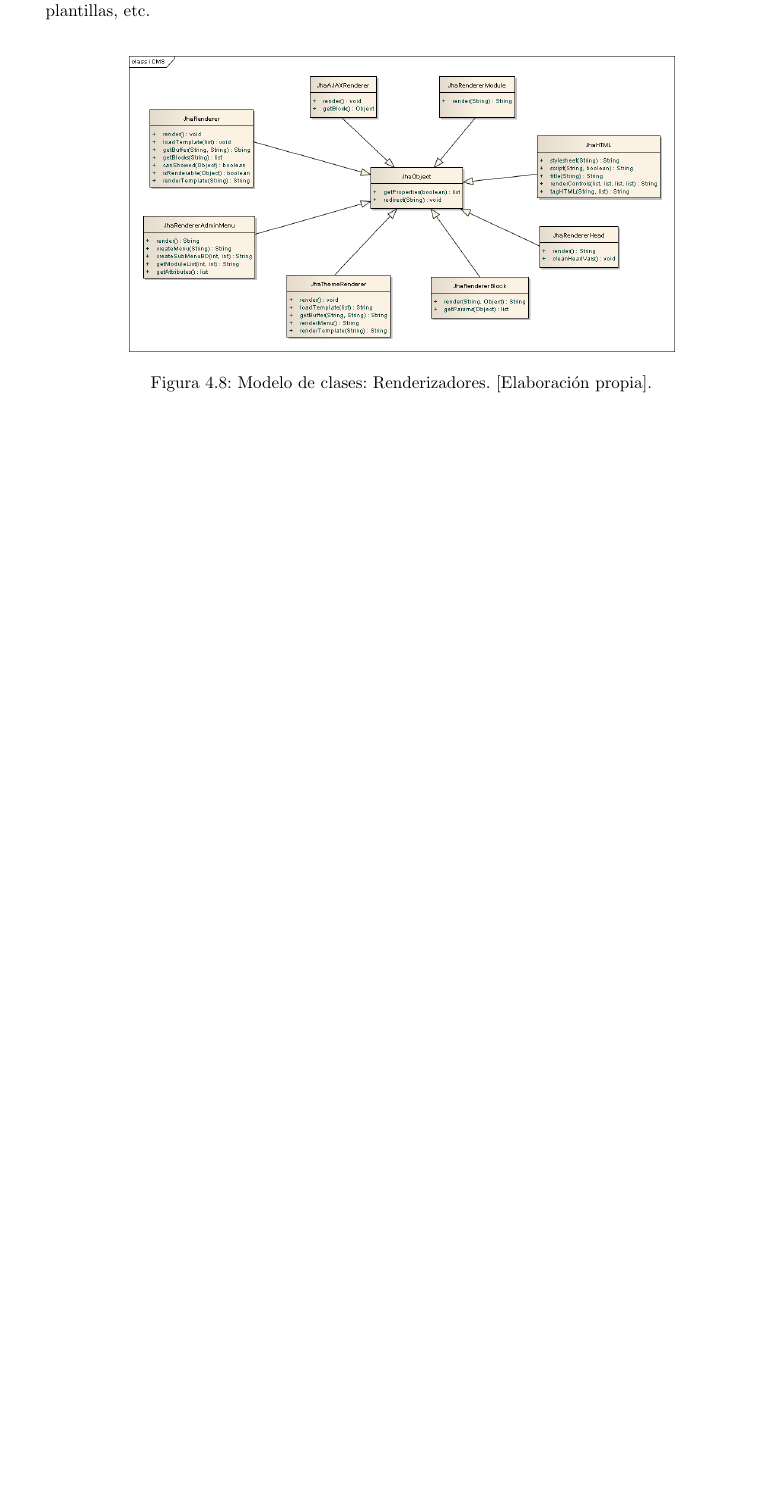
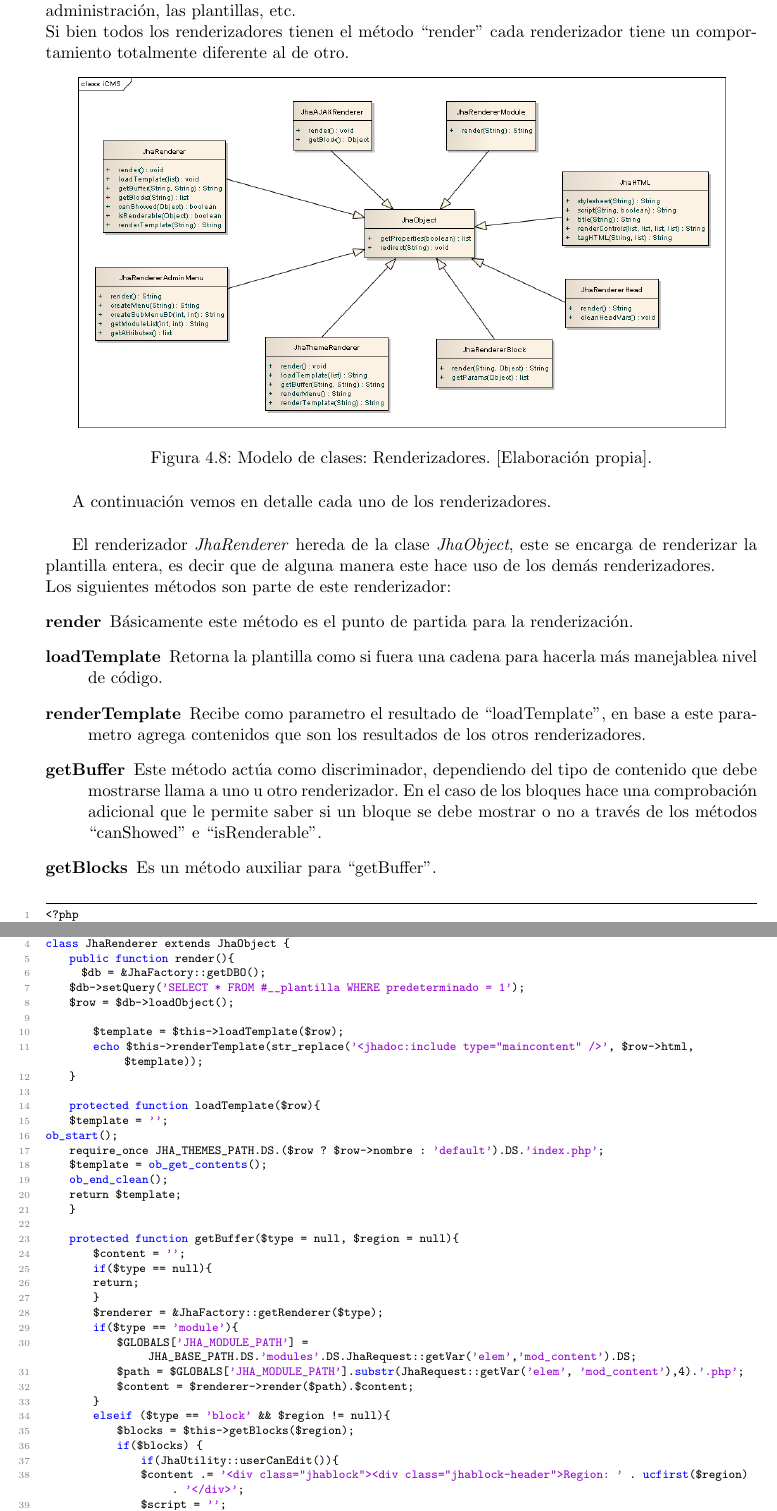
Before and after one commit to jhaley/icms_documentation, a LaTeX document (001_principal_Principal.tex, which reads 009_cap04_DesarrolloDelProyecto.tex, codigos/022_ejemplo_ejemplo022.tex): part of page 44 of 64 before the commit and two parts of pages 44 and 45 of 68 after it, the two joined at a grey line, cut so that both start at the same text, the shorter picture padded with empty space. Compiled offline with pdfLaTeX.

Commit message:
v3.2.1a
Signed-off-by: Richard Jaldin <richard.jaldin@trueforce.com>

```diff
--- a/009_cap04_DesarrolloDelProyecto.tex
+++ b/009_cap04_DesarrolloDelProyecto.tex
@@ -235,10 +235,27 @@ La clase \emph{JhaController} se encarga de ejecutar las acciones tr\'as las cua
 
 \newpage
 \subsubsection{Clases para la Gesti\'on de Renderizadores}
-Las clases que se muestran en el siguiente diagrama, se utilizan para renderizar un tipo de contenido en particular, tenemos rederizadores para bloques, m\'odulos, men\'u de administraci\'on, plantillas, etc.\\
+Las clases que se muestran en el siguiente diagrama, se utilizan para renderizar alg\'un tipo de contenido en particular, se tienen rederizadores para los bloques, los m\'odulos, el men\'u de administraci\'on, las plantillas, etc.\\
+Si bien todos los renderizadores tienen el m\'etodo ``render'' cada renderizador tiene un comportamiento totalmente diferente al de otro.
 
 \begin{figure}[h]
 \centering
-\includegraphics[scale=.38, keepaspectratio=true]{imagenes/10_imagen.png}
+\includegraphics[scale=.45, keepaspectratio=true]{imagenes/10_imagen.png}
 \caption{Modelo de clases: Renderizadores. [Elaboraci\'on propia].}
 \end{figure}
+
+A continuaci\'on vemos en detalle cada uno de los renderizadores.\\
+
+El renderizador \textit{JhaRenderer} hereda de la clase \textit{JhaObject}, este se encarga de renderizar la plantilla entera, es decir que de alguna manera este hace uso de los dem\'as renderizadores.\\
+Los siguientes m\'etodos son parte de este renderizador:
+\begin{description}
+\item[render] B\'asicamente este m\'etodo es el punto de partida para la renderizaci\'on.
+\item[loadTemplate] Retorna la plantilla como si fuera una cadena para hacerla m\'as manejablea nivel de c\'odigo.
+\item[renderTemplate] Recibe como parametro el resultado de ``loadTemplate'', en base a este parametro agrega contenidos que son los resultados de los otros renderizadores.
+\item[getBuffer] Este m\'etodo act\'ua como discriminador, dependiendo del tipo de contenido que debe mostrarse llama a uno u otro renderizador. En el caso de los bloques hace una comprobaci\'on adicional que le permite saber si un bloque se debe mostrar o no a trav\'es de los m\'etodos ``canShowed'' e ``isRenderable''.
+\item[getBlocks] Es un m\'etodo auxiliar para ``getBuffer''.
+\end{description}
+
+\input{codigos/022_ejemplo_ejemplo022}
+
+El renderizador \textit{JhaRendererModule} tambi\'en hereda de la clase \textit{JhaObject}, este se encarga de renderizar los m\'odulos unicamente.\\
--- /dev/null
+++ b/codigos/022_ejemplo_ejemplo022.tex
@@ -0,0 +1,42 @@
+\begin{lstlisting}[label=jha_renderer,caption=Renderizador JhaRenderer.]
+<?php
+...
+
+class JhaRenderer extends JhaObject {
+	public function render(){
+	  $db = &JhaFactory::getDBO();
+    $db->setQuery('SELECT * FROM #__plantilla WHERE predeterminado = 1');
+    $row = $db->loadObject();
+
+		$template = $this->loadTemplate($row);
+		echo $this->renderTemplate(str_replace('<jhadoc:include type="maincontent" />', $row->html, $template));
+	}
+
+	protected function loadTemplate($row){
+    $template = '';
+ob_start();
+    require_once JHA_THEMES_PATH.DS.($row ? $row->nombre : 'default').DS.'index.php';
+    $template = ob_get_contents();
+    ob_end_clean();
+    return $template;
+	}
+
+	protected function getBuffer($type = null, $region = null){
+		$content = '';
+		if($type == null){
+	    return;
+		}
+		$renderer = &JhaFactory::getRenderer($type);
+		if($type == 'module'){
+			$GLOBALS['JHA_MODULE_PATH'] = JHA_BASE_PATH.DS.'modules'.DS.JhaRequest::getVar('elem','mod_content').DS;
+			$path = $GLOBALS['JHA_MODULE_PATH'].substr(JhaRequest::getVar('elem', 'mod_content'),4).'.php';
+			$content = $renderer->render($path).$content;
+		}
+		elseif ($type == 'block' && $region != null){
+			$blocks = $this->getBlocks($region);
+			if($blocks) {
+				if(JhaUtility::userCanEdit()){
+			    $content .= '<div class="jhablock"><div class="jhablock-header">Region: ' . ucfirst($region) . '</div>';
+			    $script = '';
+        }
+				foreach($blocks as $block) {
@@ -0,0 +46,7 @@
+						$content .= $renderer->render($path, $block);
+						if(JhaUtility::userCanEdit()){
+							$script .= "dragBlock.addTarget(Jha.dom.$('block" . $block->id . "'));\n";
+						}
+					}
+				}
+				if(JhaUtility::userCanEdit()){
@@ -0,0 +59 @@
+				if(JhaUtility::userCanEdit()){
@@ -0,0 +71 @@
+		$db = &JhaFactory::getDBO();
@@ -0,0 +77 @@
+		if(JhaUtility::userCanEdit()){
@@ -0,0 +84,9 @@
+		$db = &JhaFactory::getDBO();
+    $itemid = JhaRequest::getVar('itemid',0);
+    if($itemid == 0){
+      $db->setQuery('SELECT * FROM #__menuitem WHERE home = 1');
+      $row = $db->loadObject();
+      $itemid = $row->id;
+    }
+    $db->setQuery("SELECT * FROM #__menubloque WHERE (idmenu = '" . $itemid . "' OR idmenu = '0' ) AND idbloque = '" . $block->id . "'");
+    $row = $db->loadObject();
@@ -0,0 +99 @@
+    if(JhaUtility::userCanEdit()){
```
Also changed, not shown: codigos/023_ejemplo_ejemplo023.tex (added, +18 -0 lines), codigos/024_ejemplo_ejemplo024.tex (added, +34 -0 lines), 009_cap04_DesarrolloDelProyecto.tex (12 more changed lines), codigos/022_ejemplo_ejemplo022.tex (57 more changed lines).
